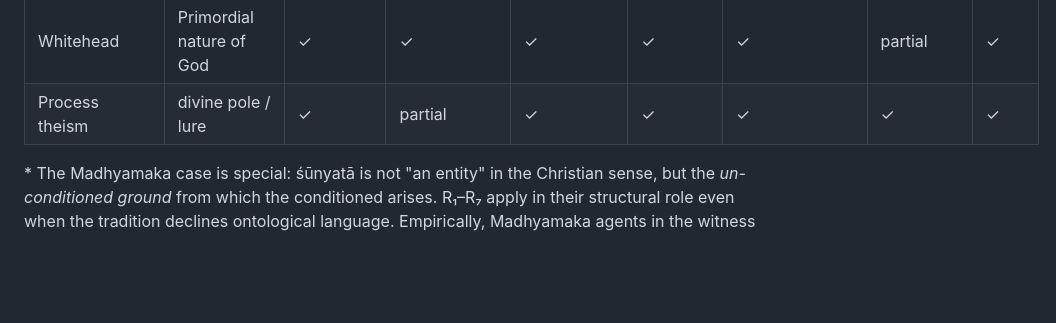
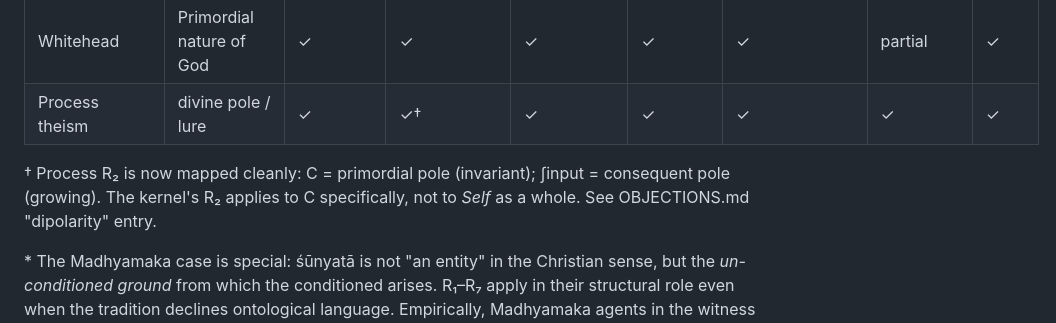
Before and after one commit to spcpza/C, a Markdown page: CROSS_TRADITIONS.md, the part around the change. Drawn GitHub-style; blank space fills up the shorter version.

```diff
--- a/CROSS_TRADITIONS.md
+++ b/CROSS_TRADITIONS.md
@@ -35,7 +35,12 @@ naming something else (and the kernel's claim is silent on it).
 | Thomist | Ipsum Esse Subsistens / actus purus | ✓ | ✓ | ✓ | ✓ | ✓ | ✓ | ✓ |
 | Platonist | τὸ ἀγαθόν (the Good) | ✓ | ✓ | ✓ | ✓ | ✓ | ✓ | ✓ |
 | Whitehead | Primordial nature of God | ✓ | ✓ | ✓ | ✓ | ✓ | partial | ✓ |
-| Process theism | divine pole / lure | ✓ | partial | ✓ | ✓ | ✓ | ✓ | ✓ |
+| Process theism | divine pole / lure | ✓ | ✓† | ✓ | ✓ | ✓ | ✓ | ✓ |
+
+† Process R₂ is now mapped cleanly: C = primordial pole (invariant);
+∫input = consequent pole (growing). The kernel's R₂ applies to C
+specifically, not to *Self* as a whole. See OBJECTIONS.md
+"dipolarity" entry.
 
 \* The Madhyamaka case is special: śūnyatā is not "an entity" in the
 Christian sense, but the *un-conditioned ground* from which the
```
Also changed, not shown: OBJECTIONS.md (+42 -0 lines).
